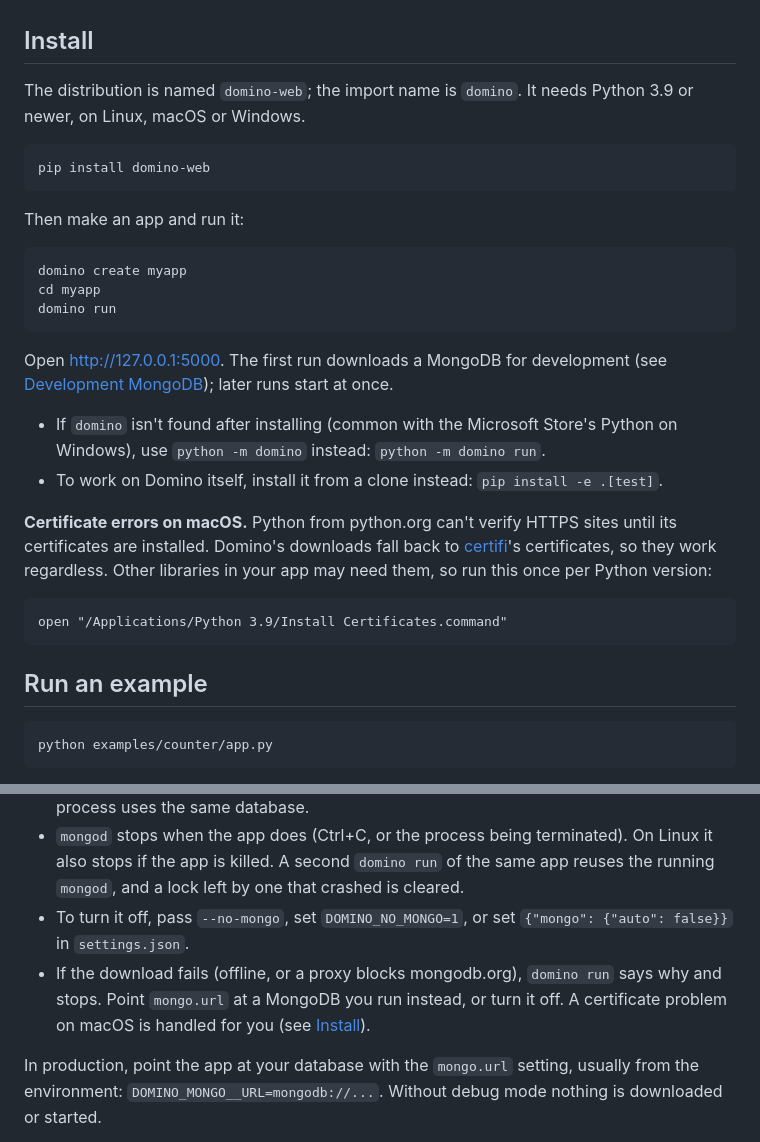
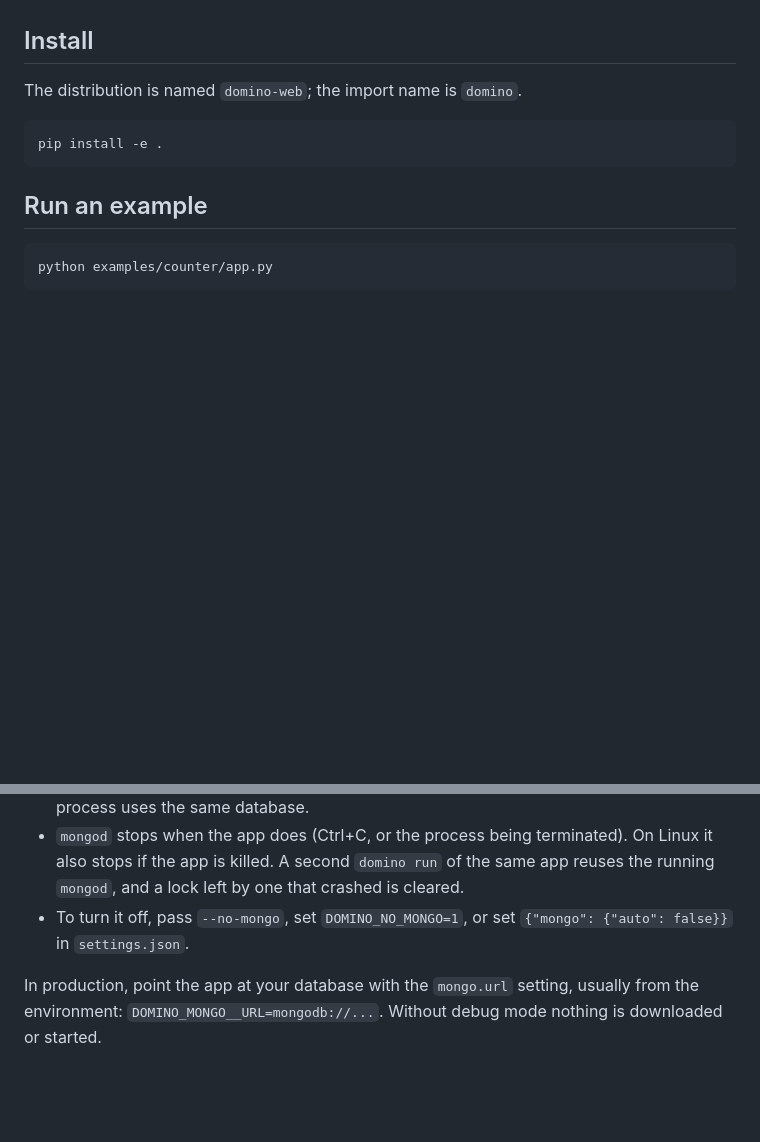
Before and after one commit to kegsmr/domino, a Markdown page: README.md, 2 parts joined by grey strips. GitHub-like rendering; blank space fills up the shorter version.

Commit message:
Move the README changes to their own PR
Co-Authored-By: Claude Opus 5.5 <noreply@anthropic.com>
Claude-Session: https://claude.ai/code/session_01TK4JBVLpBAkpsvu2JFqpZo

````diff
--- a/README.md
+++ b/README.md
@@ -8,29 +8,10 @@ An experimental Python web framework built on Flask. It currently resembles a gl
 
 ## Install
 
-The distribution is named `domino-web`; the import name is `domino`. It needs Python 3.9 or newer, on Linux, macOS or Windows.
+The distribution is named `domino-web`; the import name is `domino`.
 
 ```
-pip install domino-web
-```
-
-Then make an app and run it:
-
-```
-domino create myapp
-cd myapp
-domino run
-```
-
-Open http://127.0.0.1:5000. The first run downloads a MongoDB for development (see [Development MongoDB](#development-mongodb)); later runs start at once.
-
-- If `domino` isn't found after installing (common with the Microsoft Store's Python on Windows), use `python -m domino` instead: `python -m domino run`.
-- To work on Domino itself, install it from a clone instead: `pip install -e .[test]`.
-
-**Certificate errors on macOS.** Python from python.org can't verify HTTPS sites until its certificates are installed. Domino's downloads fall back to [certifi](https://pypi.org/project/certifi/)'s certificates, so they work regardless. Other libraries in your app may need them, so run this once per Python version:
-
-```
-open "/Applications/Python 3.9/Install Certificates.command"
+pip install -e .
 ```
 
 ## Run an example
@@ -229,7 +210,6 @@ Like `meteor run`, running an app in debug mode starts a local MongoDB for it, u
 - The URL, `mongodb://127.0.0.1:5001/<app folder name>?replicaSet=rs0&directConnection=true`, is put in `app.settings.mongo.url` and the `DOMINO_MONGO__URL` environment variable before the server starts, so the reloader's process uses the same database.
 - `mongod` stops when the app does (Ctrl+C, or the process being terminated). On Linux it also stops if the app is killed. A second `domino run` of the same app reuses the running `mongod`, and a lock left by one that crashed is cleared.
 - To turn it off, pass `--no-mongo`, set `DOMINO_NO_MONGO=1`, or set `{"mongo": {"auto": false}}` in `settings.json`.
-- If the download fails (offline, or a proxy blocks mongodb.org), `domino run` says why and stops. Point `mongo.url` at a MongoDB you run instead, or turn it off. A certificate problem on macOS is handled for you (see [Install](#install)).
 
 In production, point the app at your database with the `mongo.url` setting, usually from the environment: `DOMINO_MONGO__URL=mongodb://...`. Without debug mode nothing is downloaded or started.
 
````
